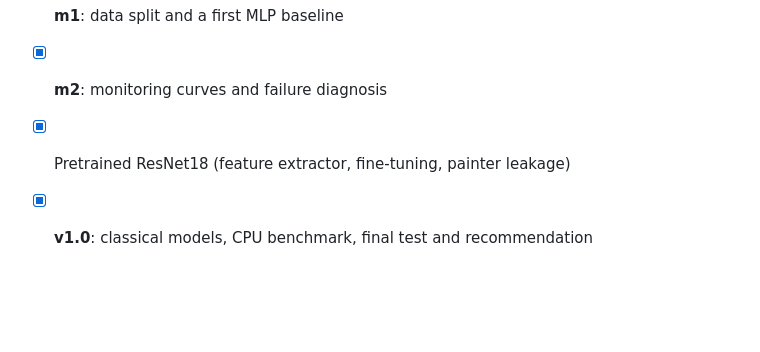
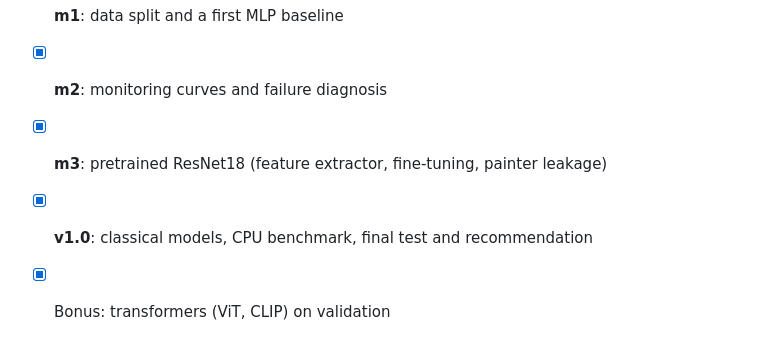
Before and after one commit to BenjaminAHS/neural-network-project, a Markdown page: README.md, the part around one of its changes. Rendered like a GitHub page; blank space fills up the shorter version.

```diff
--- a/README.md
+++ b/README.md
@@ -217,5 +237,6 @@ docs/                    the presentation and the oral study guide
 - [x] Repository and data subset
 - [x] **m1**: data split and a first MLP baseline
 - [x] **m2**: monitoring curves and failure diagnosis
-- [x] Pretrained ResNet18 (feature extractor, fine-tuning, painter leakage)
+- [x] **m3**: pretrained ResNet18 (feature extractor, fine-tuning, painter leakage)
 - [x] **v1.0**: classical models, CPU benchmark, final test and recommendation
+- [x] Bonus: transformers (ViT, CLIP) on validation
```
Also changed, not shown: other parts of README.md (+22 -2 lines), reports/figures/07_confusion_clip_zero_shot.png (added), reports/figures/07_transformers_accuracy_vs_speed.png (added), 3 other files.
